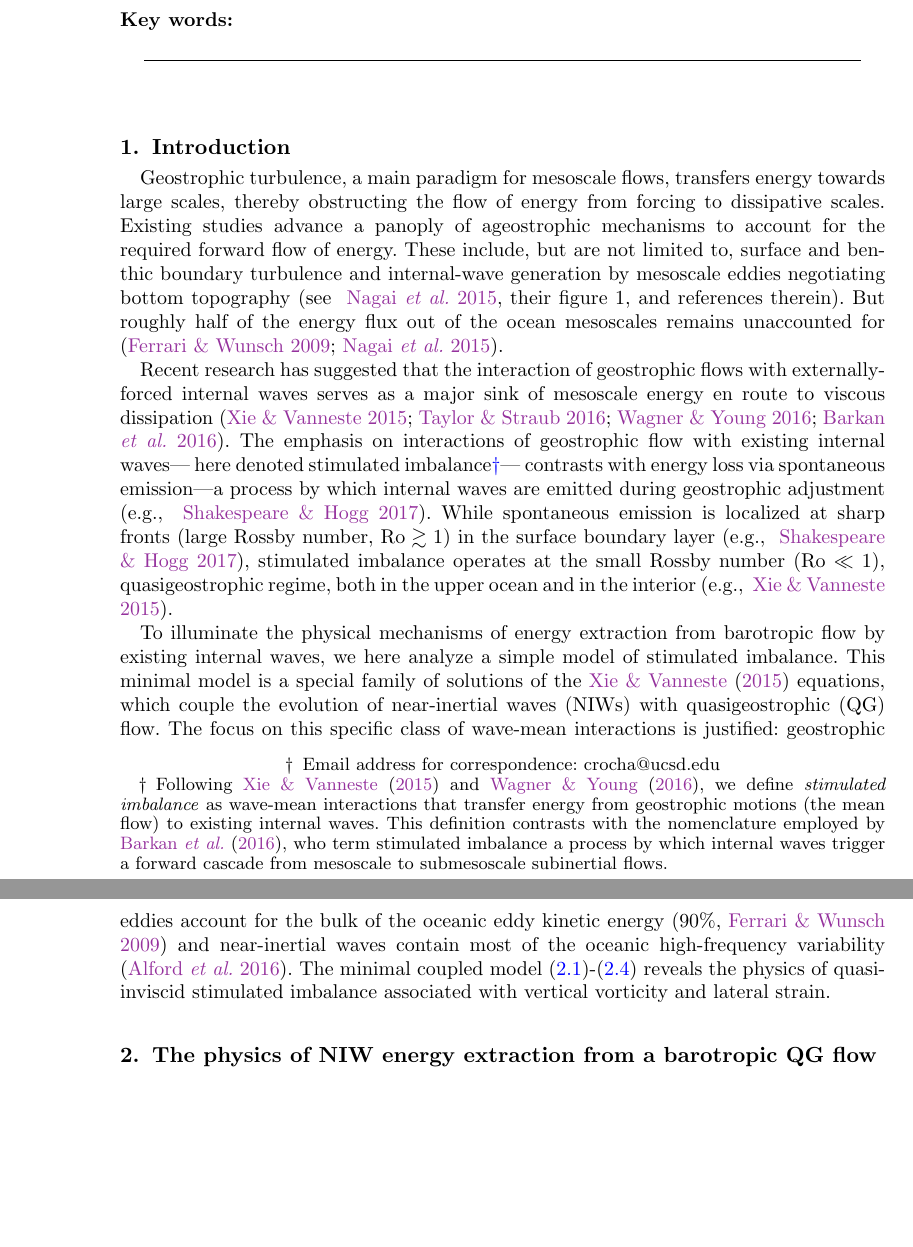
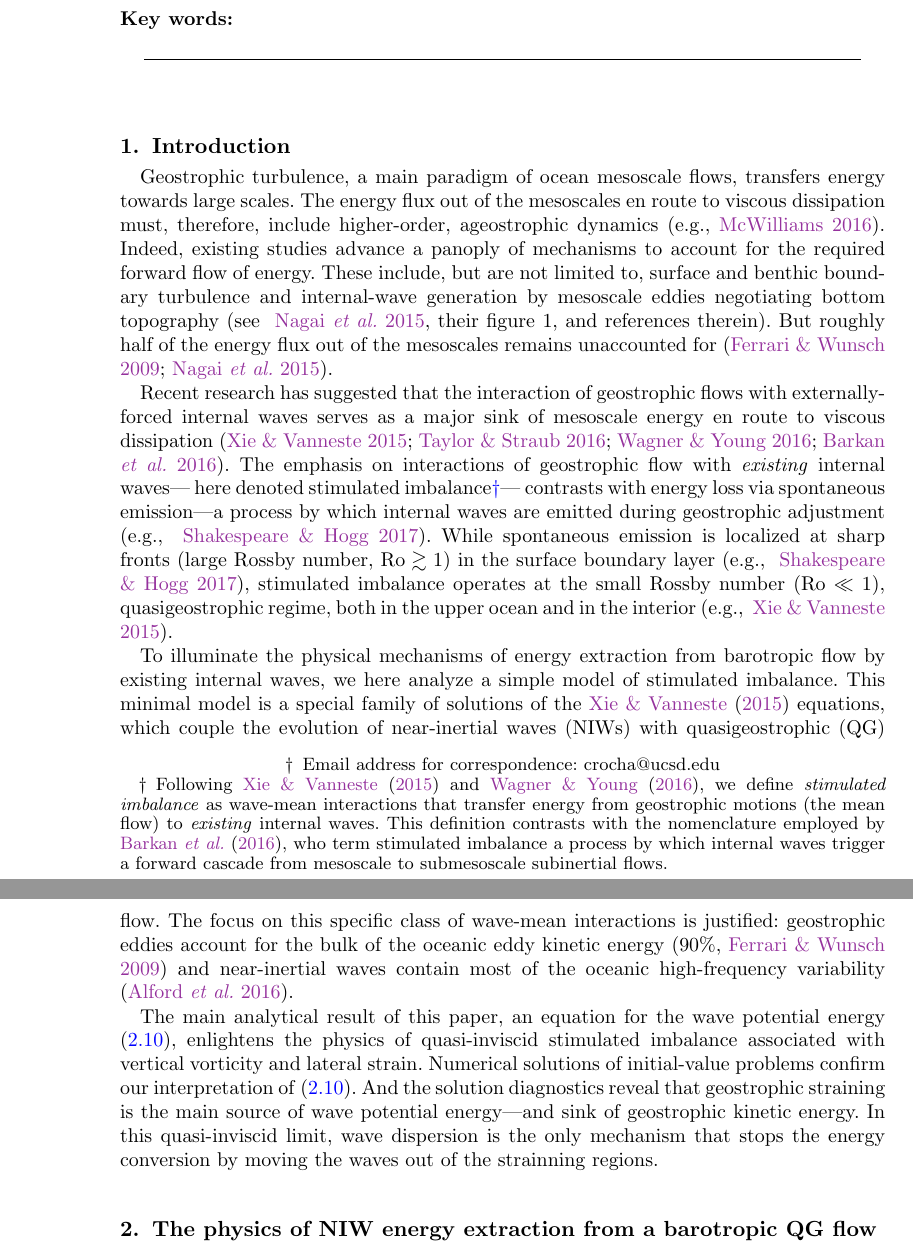
Before and after one commit to cesar-rocha/RochaWagnerYoung_JFM, a LaTeX paper (writeup/RochaWagnerYoung.tex): two parts of pages 1 and 2 of 18, joined at a grey line, cut so that both start at the same text, the shorter picture padded with empty space. Compiled offline with pdfLaTeX; a LaTeX package or settings file that is missing is left out.

Commit message:
Updates text

```diff
--- a/writeup/RochaWagnerYoung.tex
+++ b/writeup/RochaWagnerYoung.tex
@@ -112,16 +112,17 @@
 \section{Introduction}
 
 % 1) The mesoscale energy conundrum: a recalcitrant problem
-Geostrophic turbulence, a main paradigm for mesoscale flows,
-transfers energy towards large scales, thereby obstructing
-the flow of energy from forcing to dissipative scales.
-Existing studies advance a panoply
-of ageostrophic mechanisms to account for the required forward flow of energy.
+Geostrophic turbulence, a main paradigm of ocean mesoscale flows,
+transfers energy towards large scales. The energy flux out of the mesoscales
+en route to viscous dissipation must, therefore, include higher-order, ageostrophic dynamics
+\citep[e.g.,][]{mcwilliams2016}.
+Indeed, existing studies advance a panoply of mechanisms to account for the required
+forward flow of energy.
 These include, but are not limited to, surface and
 benthic boundary turbulence and internal-wave generation by mesoscale eddies
 negotiating
 bottom topography \citep[see ][their figure 1, and references therein]{nagai_etal2015}.
-But roughly half of the energy flux out of the ocean mesoscales remains unaccounted for
+But roughly half of the energy flux out of the mesoscales remains unaccounted for
 \citep{ferrari_wunsch2009,nagai_etal2015}.
 
 % 2) Stimulated imbalance: a newish mechanism
@@ -129,11 +130,11 @@ Recent research has suggested that the interaction
 of geostrophic flows with externally-forced internal waves serves
 as a major sink of mesoscale energy en route to viscous dissipation
 \citep{xie_vanneste2015,taylor_straub2016,wagner_young2016,barkan_etal2016}.
-The emphasis on interactions of geostrophic flow with existing internal waves---
+The emphasis on interactions of geostrophic flow with \textit{existing} internal waves---
 here denoted stimulated imbalance\footnote{Following \cite{xie_vanneste2015} and
 \cite{wagner_young2016}, we define
 \textit{stimulated imbalance} as wave-mean interactions that transfer energy from
-geostrophic motions (the mean flow) to existing internal
+geostrophic motions (the mean flow) to \textit{existing} internal
 waves. This definition contrasts with the nomenclature employed by
 \cite{barkan_etal2016}, who term stimulated imbalance a process by which
 internal waves trigger a forward cascade from mesoscale to submesoscale subinertial flows.}---
@@ -154,9 +155,16 @@ evolution of near-inertial waves (NIWs) with quasigeostrophic (QG) flow. The
 focus on this specific class of wave-mean interactions is justified:  geostrophic
 eddies account for the bulk of the oceanic eddy kinetic energy \cite[$90\%$,][]{ferrari_wunsch2009} and
 near-inertial waves contain most of the oceanic high-frequency variability
-\citep{alford_etal2016}. The minimal coupled model \eqref{macroturb}-\eqref{waves}
-reveals the physics of quasi-inviscid stimulated imbalance associated
-with vertical vorticity and lateral strain.
+\citep{alford_etal2016}.
+
+The main analytical result of this paper, an equation for the wave potential
+energy \eqref{Pw}, enlightens the physics of quasi-inviscid stimulated imbalance
+associated with vertical vorticity and lateral strain. Numerical solutions of
+initial-value problems confirm our interpretation of \eqref{Pw}. And the solution
+diagnostics reveal that geostrophic straining is the main source of wave potential
+energy---and sink of geostrophic kinetic energy. In this quasi-inviscid limit,
+wave dispersion is the only mechanism that stops the energy conversion by moving
+the waves out of the strainning regions.
 
 \section{The physics of NIW energy extraction from a barotropic QG flow}
 
```
Also changed, not shown: writeup/RochaWagnerYoung.tex (48 more changed lines).
